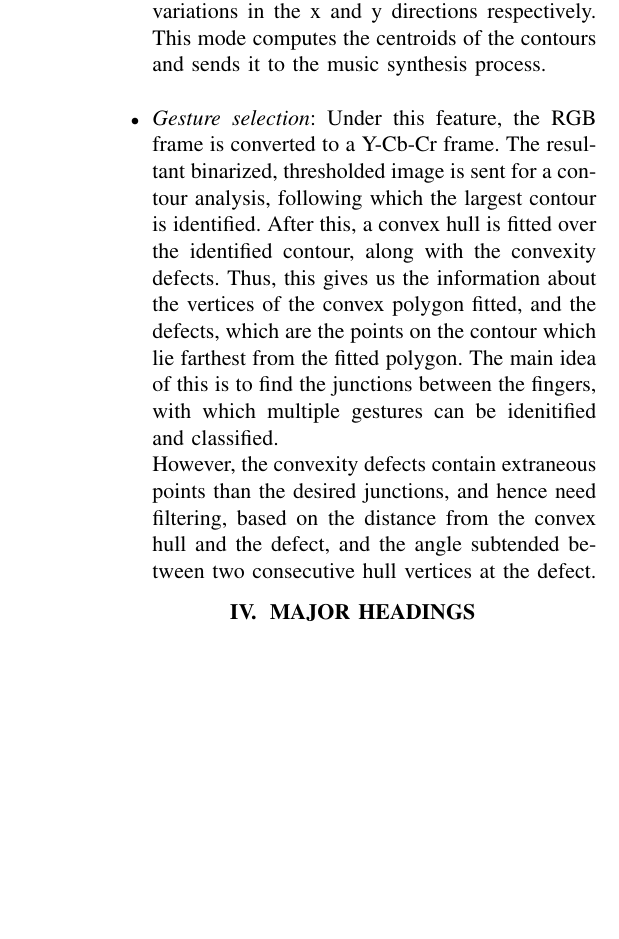
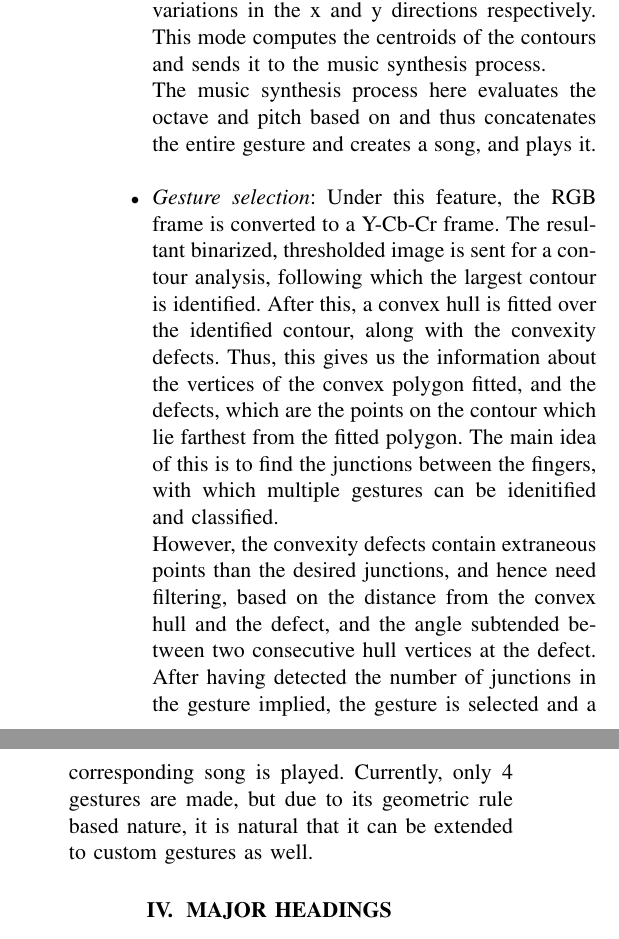
Before and after one commit to anirudt/concert-master, a LaTeX paper (report/Template.tex): part of one column of page 3 of 4 before the commit and two parts of the columns of page 3 of 4 after it, the two joined at a grey line, cut so that both start at the same text, the shorter picture padded with empty space. Compiled offline with pdfLaTeX.

Commit message:
added some more prereqs and song part

```diff
--- a/report/Template.tex
+++ b/report/Template.tex
@@ -196,6 +197,9 @@ options and arguments. The list of options include:
       hands and computes a unique identifier for music synthesis and pipes it to the music synthesis process. To guide
       the user, the program also draws a grid showing the pitch and octave variations in the x and y directions
       respectively. This mode computes the centroids of the contours and sends it to the music synthesis process.
+
+      The music synthesis process here evaluates the octave and pitch based on % TODO
+      and thus concatenates the entire gesture and creates a song, and plays it.
       \par\null\par
     \item \textit{Gesture selection}: Under this feature, the RGB frame is converted to a Y-Cb-Cr frame. The
       resultant binarized, thresholded image is sent for a contour analysis, following which the largest contour
@@ -208,6 +212,10 @@ options and arguments. The list of options include:
       based on the distance from the convex hull and the defect, and the angle subtended between two consecutive
       hull vertices at the defect.
       % TODO: Add equation here.
+
+      After having detected the number of junctions in the gesture implied, the gesture is selected and a corresponding
+      song is played. Currently, only 4 gestures are made, but due to its geometric rule based nature, it is natural that
+      it can be extended to custom gestures as well.
 
   \end{itemize}
 
```
Also changed, not shown: report/Template.pdf, report/Template.tex (7 more changed lines), 2 other files.
